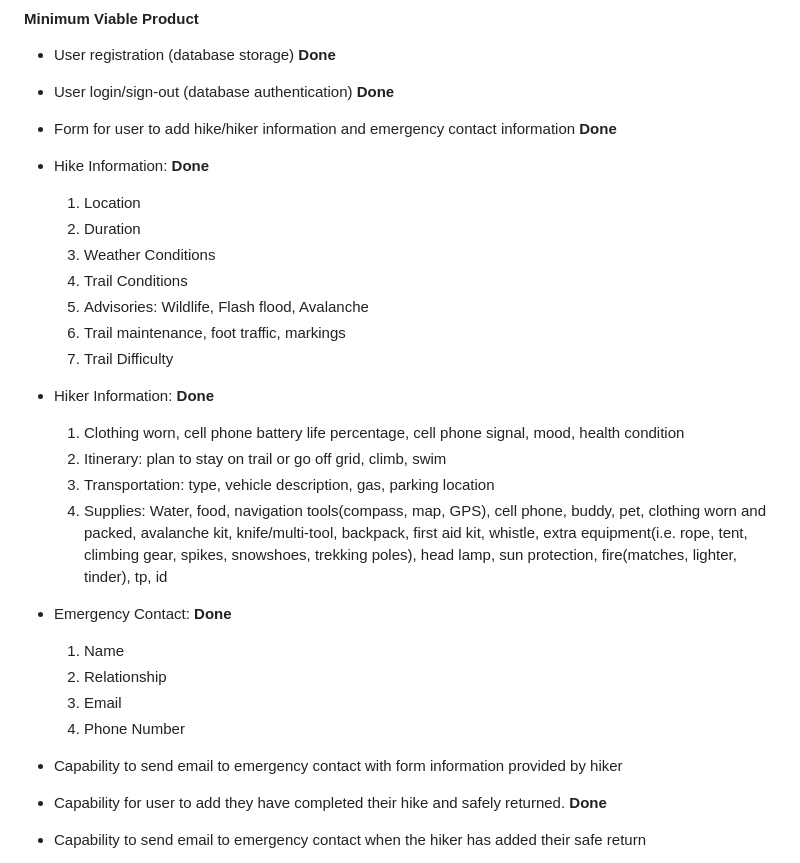
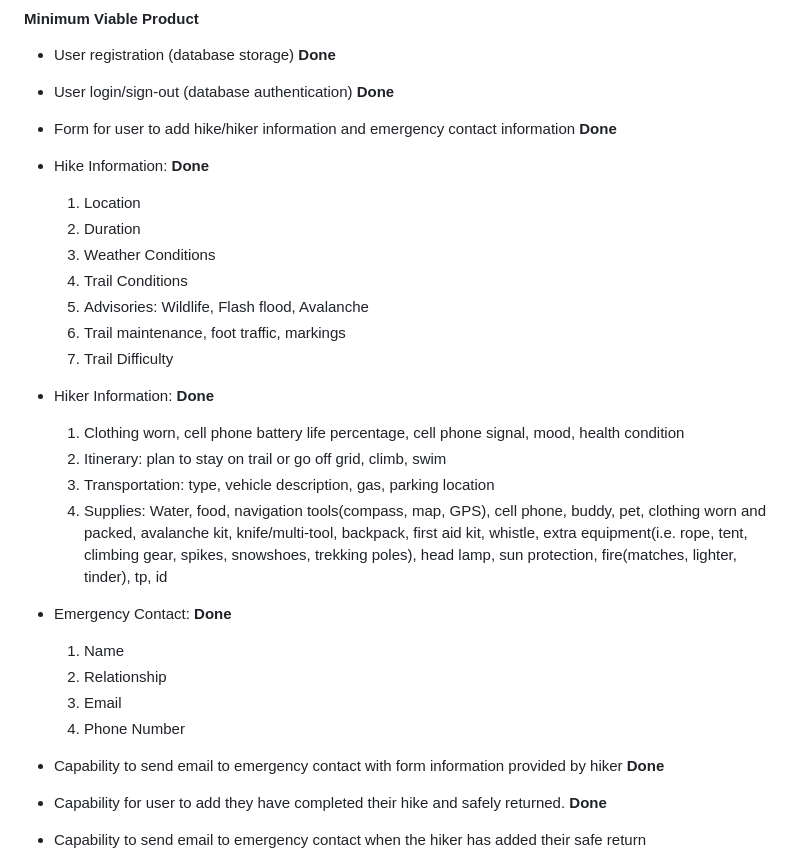
Before and after one commit to agatakolohe/GoinOffGrid, a Markdown page: Proposal.md, the part around the change. Rendered like a GitHub page.

```diff
--- a/Proposal.md
+++ b/Proposal.md
@@ -45,8 +45,8 @@ Contact
 
 - User registration (database storage) **Done**
 - User login/sign-out (database authentication) **Done**
-- Form for user to add hike/hiker information and emergency contact information  **Done**
-- Hike Information:  **Done**
+- Form for user to add hike/hiker information and emergency contact information **Done**
+- Hike Information: **Done**
   1. Location
   2. Duration
   3. Weather Conditions
@@ -54,19 +54,19 @@ Contact
   5. Advisories: Wildlife, Flash flood, Avalanche
   6. Trail maintenance, foot traffic, markings
   7. Trail Difficulty
-- Hiker Information:  **Done**
+- Hiker Information: **Done**
   1. Clothing worn, cell phone battery life percentage, cell phone signal, mood, health condition
   2. Itinerary: plan to stay on trail or go off grid, climb, swim
   3. Transportation: type, vehicle description, gas, parking location
   4. Supplies: Water, food, navigation tools(compass, map, GPS), cell phone, buddy, pet, clothing worn and packed, avalanche kit, knife/multi-tool, backpack, first aid kit, whistle, extra equipment(i.e. rope, tent, climbing gear, spikes, snowshoes, trekking poles), head lamp, sun protection, fire(matches, lighter, tinder), tp, id
-- Emergency Contact:  **Done**
+- Emergency Contact: **Done**
+
   1. Name
   2. Relationship
   3. Email
   4. Phone Number
 
-
-- Capability to send email to emergency contact with form information provided by hiker
+- Capability to send email to emergency contact with form information provided by hiker **Done**
 - Capability for user to add they have completed their hike and safely returned. **Done**
 - Capability to send email to emergency contact when the hiker has added their safe return
 - Capability to schedule an email to send to the emergency contact if hiker has not logged their hike completion and the hike has exceeded specified duration and provide next step instructions.
```
Also changed, not shown: README.md (+31 -11 lines), Work.md (+1 -1 lines), img/ComponentDiagram.png, img/GoinOffGrid.png (added), 5 other files.
